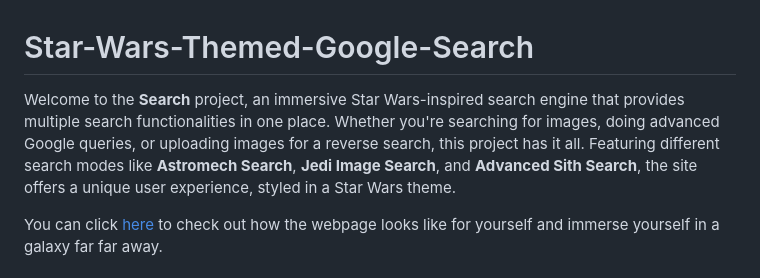
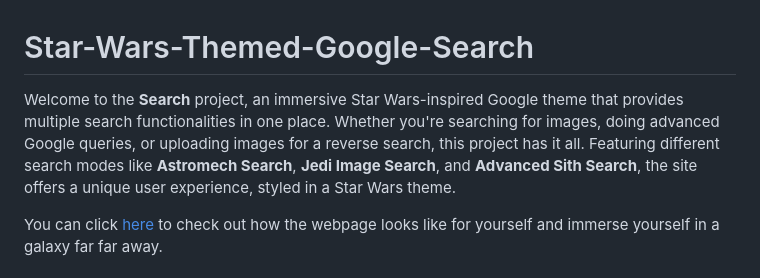
Before and after one commit to yooplo/search, a Markdown page: README.md, the part around the change. Drawn GitHub-style.

```diff
--- a/README.md
+++ b/README.md
@@ -1,6 +1,6 @@
 # Star-Wars-Themed-Google-Search
 
-Welcome to the **Search** project, an immersive Star Wars-inspired search engine that provides multiple search functionalities in one place. Whether you're searching for images, doing advanced Google queries, or uploading images for a reverse search, this project has it all. Featuring different search modes like **Astromech Search**, **Jedi Image Search**, and **Advanced Sith Search**, the site offers a unique user experience, styled in a Star Wars theme.
+Welcome to the **Search** project, an immersive Star Wars-inspired Google theme that provides multiple search functionalities in one place. Whether you're searching for images, doing advanced Google queries, or uploading images for a reverse search, this project has it all. Featuring different search modes like **Astromech Search**, **Jedi Image Search**, and **Advanced Sith Search**, the site offers a unique user experience, styled in a Star Wars theme.
 
 You can click [here](https://yooplo.github.io/search/) to check out how the webpage looks like for yourself and immerse yourself in a galaxy far far away.
 
```
